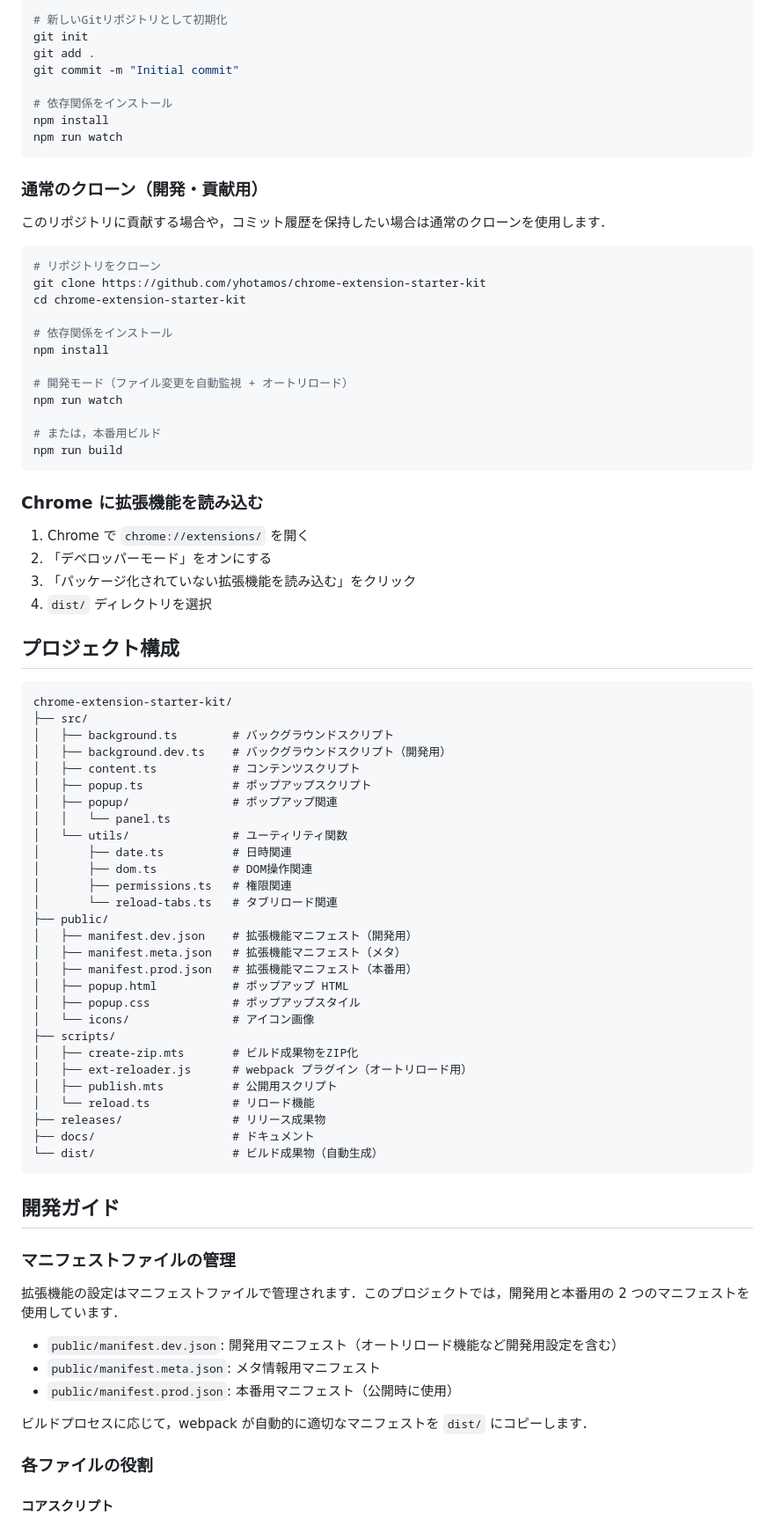
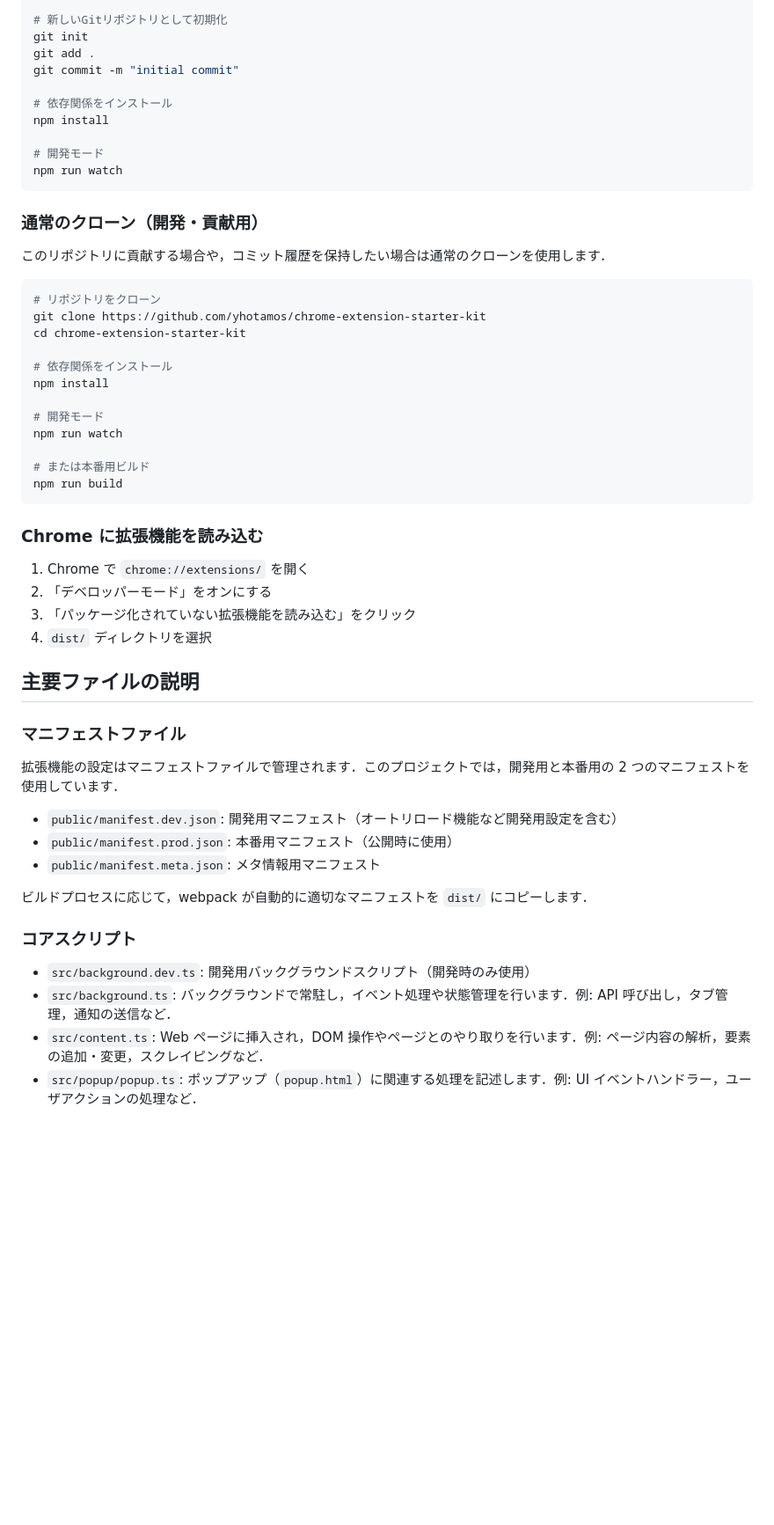
Before and after one commit to yhotamos/chrome-extension-starter-kit, a Markdown page: README.md, the part around one of its changes. Shown at 88% size. Rendered like a GitHub page; blank space fills up the shorter version.

````diff
--- a/README.md
+++ b/README.md
@@ -57,10 +57,12 @@ rm -rf .git
 # 新しいGitリポジトリとして初期化
 git init
 git add .
-git commit -m "Initial commit"
+git commit -m "initial commit"
 
 # 依存関係をインストール
 npm install
+
+# 開発モード
 npm run watch
 ```
 
@@ -76,10 +78,10 @@ cd chrome-extension-starter-kit
 # 依存関係をインストール
 npm install
 
-# 開発モード（ファイル変更を自動監視 + オートリロード）
+# 開発モード
 npm run watch
 
-# または，本番用ビルド
+# または本番用ビルド
 npm run build
 ```
 
@@ -90,52 +92,22 @@ npm run build
 3. 「パッケージ化されていない拡張機能を読み込む」をクリック
 4. `dist/` ディレクトリを選択
 
-## プロジェクト構成
+## 主要ファイルの説明
 
-```
-chrome-extension-starter-kit/
-├── src/
-│   ├── background.ts        # バックグラウンドスクリプト
-│   ├── background.dev.ts    # バックグラウンドスクリプト（開発用）
-│   ├── content.ts           # コンテンツスクリプト
-│   ├── popup.ts             # ポップアップスクリプト
-│   ├── popup/               # ポップアップ関連
-│   │   └── panel.ts
-│   └── utils/               # ユーティリティ関数
-│       ├── date.ts          # 日時関連
-│       ├── dom.ts           # DOM操作関連
-│       ├── permissions.ts   # 権限関連
-│       └── reload-tabs.ts   # タブリロード関連
-├── public/
-│   ├── manifest.dev.json    # 拡張機能マニフェスト（開発用）
-│   ├── manifest.meta.json   # 拡張機能マニフェスト（メタ）
-│   ├── manifest.prod.json   # 拡張機能マニフェスト（本番用）
-│   ├── popup.html           # ポップアップ HTML
-│   ├── popup.css            # ポップアップスタイル
-│   └── icons/               # アイコン画像
-├── scripts/
-│   ├── create-zip.mts       # ビルド成果物をZIP化
-│   ├── ext-reloader.js      # webpack プラグイン（オートリロード用）
-│   ├── publish.mts          # 公開用スクリプト
-│   └── reload.ts            # リロード機能
-├── releases/                # リリース成果物
-├── docs/                    # ドキュメント
-└── dist/                    # ビルド成果物（自動生成）
-```
-
-## 開発ガイド
-
-### マニフェストファイルの管理
+### マニフェストファイル
 
 拡張機能の設定はマニフェストファイルで管理されます．このプロジェクトでは，開発用と本番用の 2 つのマニフェストを使用しています．
 
 - `public/manifest.dev.json`: 開発用マニフェスト（オートリロード機能など開発用設定を含む）
+- `public/manifest.prod.json`: 本番用マニフェスト（公開時に使用）
 - `public/manifest.meta.json`: メタ情報用マニフェスト
-- `public/manifest.prod.json`: 本番用マニフェスト（公開時に使用）
 
 ビルドプロセスに応じて，webpack が自動的に適切なマニフェストを `dist/` にコピーします．
 
-### 各ファイルの役割
+### コアスクリプト
 
-#### コアスクリプト
+- `src/background.dev.ts`: 開発用バックグラウンドスクリプト（開発時のみ使用）
+- `src/background.ts`: バックグラウンドで常駐し，イベント処理や状態管理を行います．例: API 呼び出し，タブ管理，通知の送信など．
+- `src/content.ts`: Web ページに挿入され，DOM 操作やページとのやり取りを行います．例: ページ内容の解析，要素の追加・変更，スクレイピングなど．
+- `src/popup/popup.ts`: ポップアップ（`popup.html`）に関連する処理を記述します．例: UI イベントハンドラー，ユーザアクションの処理など．
 
````
Also changed, not shown: other parts of README.md (+91 -62 lines).
